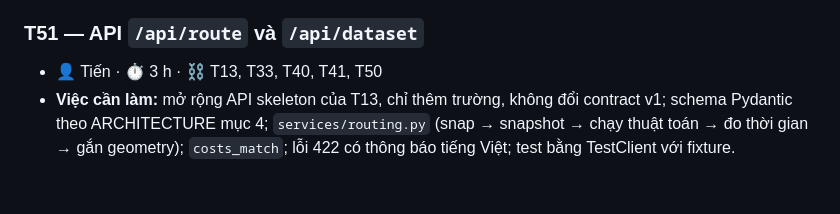
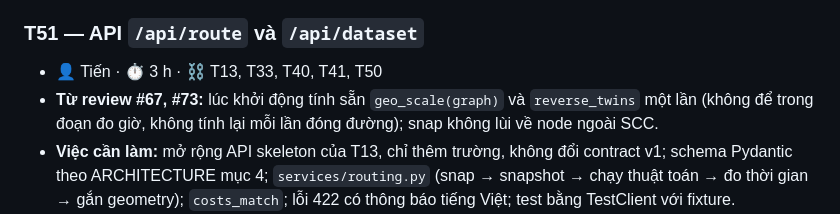
Before and after one commit to NeitLN/SaiGGo, a Markdown page: docs/TASKS.md, the part around the change. GitHub-like rendering; blank space fills up the shorter version.

Commit message:
T51: ghi hai điểm từ review #67 và #73

```diff
--- a/docs/TASKS.md
+++ b/docs/TASKS.md
@@ -354,6 +354,7 @@ Từ 26/10 không vẽ toàn mạng đường (T32 đã cắt); mục tiêu củ
 
 ### T51 — API `/api/route` và `/api/dataset`
 - 👤 Tiến · ⏱ 3 h · ⛓ T13, T33, T40, T41, T50
+- **Từ review #67, #73:** lúc khởi động tính sẵn `geo_scale(graph)` và `reverse_twins` một lần (không để trong đoạn đo giờ, không tính lại mỗi lần đóng đường); snap không lùi về node ngoài SCC.
 - **Việc cần làm:** mở rộng API skeleton của T13, chỉ thêm trường, không đổi contract v1; schema Pydantic theo ARCHITECTURE mục 4; `services/routing.py` (snap → snapshot → chạy thuật toán → đo thời gian → gắn geometry); `costs_match`; lỗi 422 có thông báo tiếng Việt; test bằng TestClient với fixture.
 - 📁 `backend/app/api/schemas.py`, `routes.py`, `backend/app/services/routing.py`, `tests/test_api_route.py`
 - 📦 API tìm đường.
```
